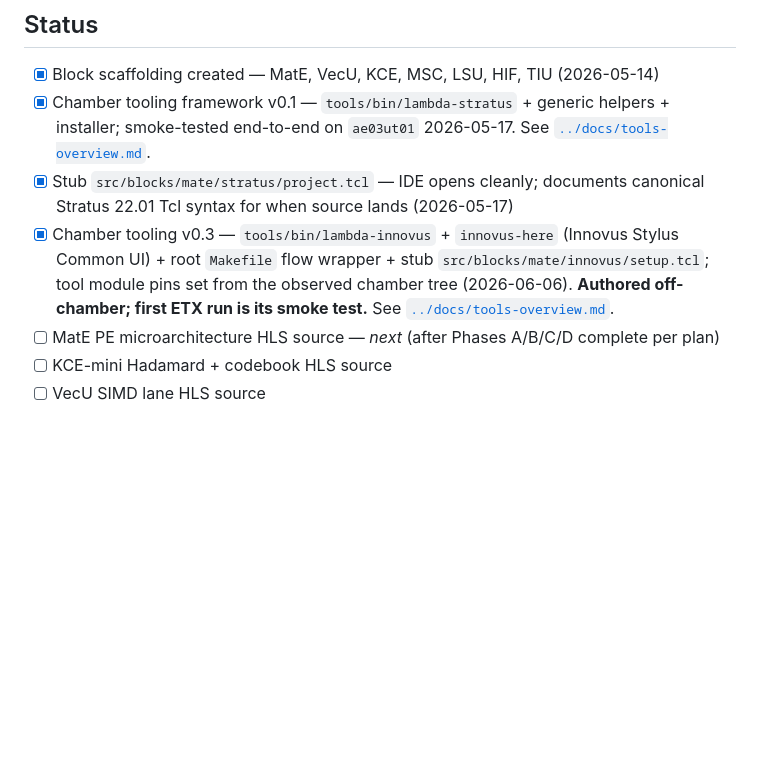
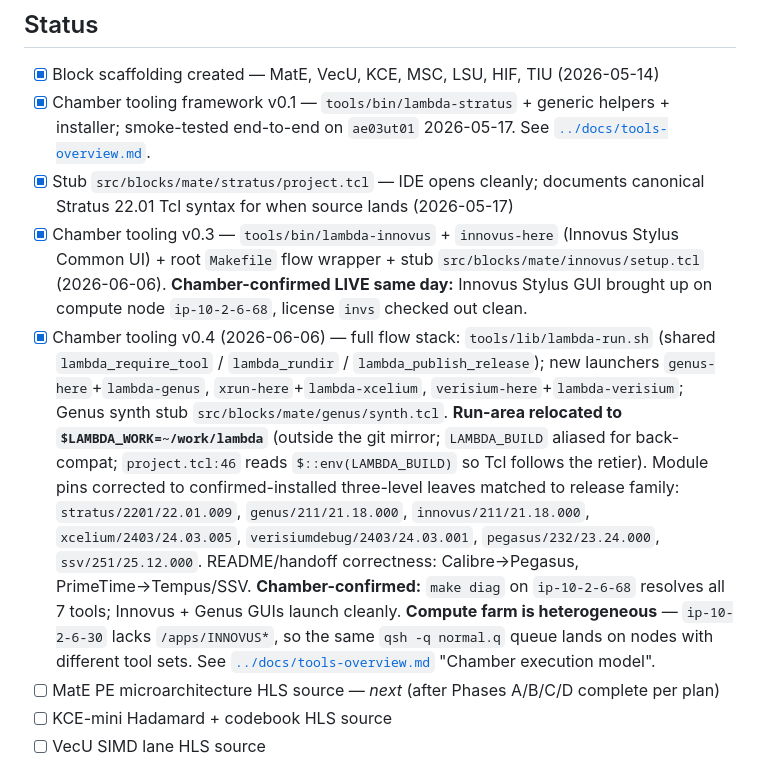
Before and after one commit to LonghornSilicon/architecture, a Markdown page: src/README.md, the part around the change. Drawn GitHub-style; blank space fills up the shorter version.

```diff
--- a/src/README.md
+++ b/src/README.md
@@ -46,7 +46,8 @@ Every block in `blocks/<block>/` has a corresponding Python reference at `golden
 - [x] Block scaffolding created — MatE, VecU, KCE, MSC, LSU, HIF, TIU (2026-05-14)
 - [x] Chamber tooling framework v0.1 — `tools/bin/lambda-stratus` + generic helpers + installer; smoke-tested end-to-end on `ae03ut01` 2026-05-17. See [`../docs/tools-overview.md`](../docs/tools-overview.md).
 - [x] Stub `src/blocks/mate/stratus/project.tcl` — IDE opens cleanly; documents canonical Stratus 22.01 Tcl syntax for when source lands (2026-05-17)
-- [x] Chamber tooling v0.3 — `tools/bin/lambda-innovus` + `innovus-here` (Innovus Stylus Common UI) + root `Makefile` flow wrapper + stub `src/blocks/mate/innovus/setup.tcl`; tool module pins set from the observed chamber tree (2026-06-06). **Authored off-chamber; first ETX run is its smoke test.** See [`../docs/tools-overview.md`](../docs/tools-overview.md).
+- [x] Chamber tooling v0.3 — `tools/bin/lambda-innovus` + `innovus-here` (Innovus Stylus Common UI) + root `Makefile` flow wrapper + stub `src/blocks/mate/innovus/setup.tcl` (2026-06-06). **Chamber-confirmed LIVE same day:** Innovus Stylus GUI brought up on compute node `ip-10-2-6-68`, license `invs` checked out clean.
+- [x] Chamber tooling v0.4 (2026-06-06) — full flow stack: `tools/lib/lambda-run.sh` (shared `lambda_require_tool` / `lambda_rundir` / `lambda_publish_release`); new launchers `genus-here`+`lambda-genus`, `xrun-here`+`lambda-xcelium`, `verisium-here`+`lambda-verisium`; Genus synth stub `src/blocks/mate/genus/synth.tcl`. **Run-area relocated to `$LAMBDA_WORK=~/work/lambda`** (outside the git mirror; `LAMBDA_BUILD` aliased for back-compat; `project.tcl:46` reads `$::env(LAMBDA_BUILD)` so Tcl follows the retier). Module pins corrected to confirmed-installed three-level leaves matched to release family: `stratus/2201/22.01.009`, `genus/211/21.18.000`, `innovus/211/21.18.000`, `xcelium/2403/24.03.005`, `verisiumdebug/2403/24.03.001`, `pegasus/232/23.24.000`, `ssv/251/25.12.000`. README/handoff correctness: Calibre→Pegasus, PrimeTime→Tempus/SSV. **Chamber-confirmed:** `make diag` on `ip-10-2-6-68` resolves all 7 tools; Innovus + Genus GUIs launch cleanly. **Compute farm is heterogeneous** — `ip-10-2-6-30` lacks `/apps/INNOVUS*`, so the same `qsh -q normal.q` queue lands on nodes with different tool sets. See [`../docs/tools-overview.md`](../docs/tools-overview.md) "Chamber execution model".
 - [ ] MatE PE microarchitecture HLS source — *next* (after Phases A/B/C/D complete per plan)
 - [ ] KCE-mini Hadamard + codebook HLS source
 - [ ] VecU SIMD lane HLS source
```
Also changed, not shown: docs/tools-overview.md (+13 -10 lines).
